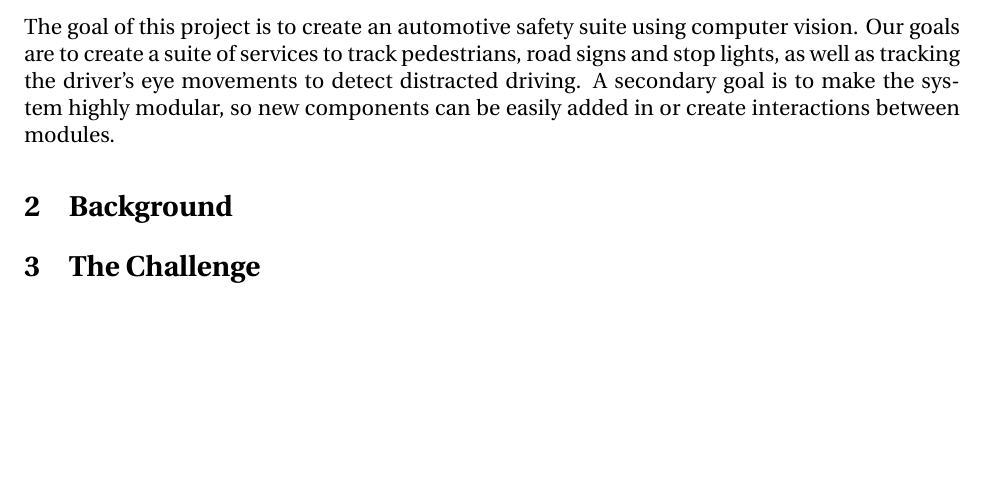
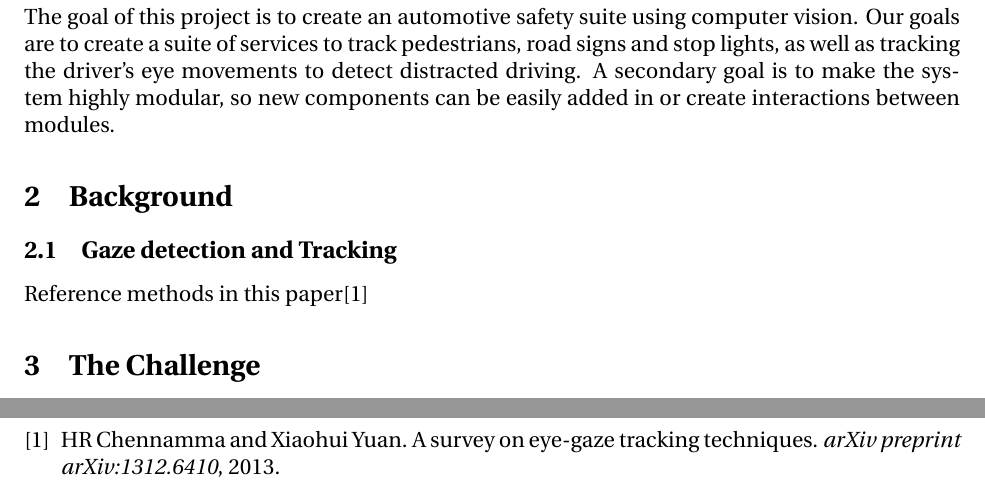
Before and after one commit to ChristianBelair/COMP4102-Project, a LaTeX document (docs/01-Proposal/COMP4102-Proposal.tex, which reads docs/01-Proposal/Background.tex, docs/01-Proposal/ProposalBib.bib): part of page 2 of 3 before the commit and two parts of pages 2 and 4 of 4 after it, the two joined at a grey line, cut so that both start at the same text, the shorter picture padded with empty space. The pictures show the PDF file docs/01-Proposal/COMP4102-Proposal.pdf that the author committed with the source.

Commit message:
Adding bibtex for references

```diff
--- a/docs/01-Proposal/Background.tex
+++ b/docs/01-Proposal/Background.tex
@@ -1 +1,4 @@
 \section{Background}
+\subsection{Gaze detection and Tracking}
+
+Reference methods in this paper\cite{chennamma2013survey}
--- /dev/null
+++ b/docs/01-Proposal/ProposalBib.bib
@@ -0,0 +4,3 @@
+  journal={arXiv preprint arXiv:1312.6410},
+  year={2013}
+}
```
Also changed, not shown: docs/01-Proposal/COMP4102-Proposal.tex (+5 -0 lines), docs/01-Proposal/COMP4102-Proposal.pdf, docs/01-Proposal/ProposalBib.bib (3 more changed lines).
